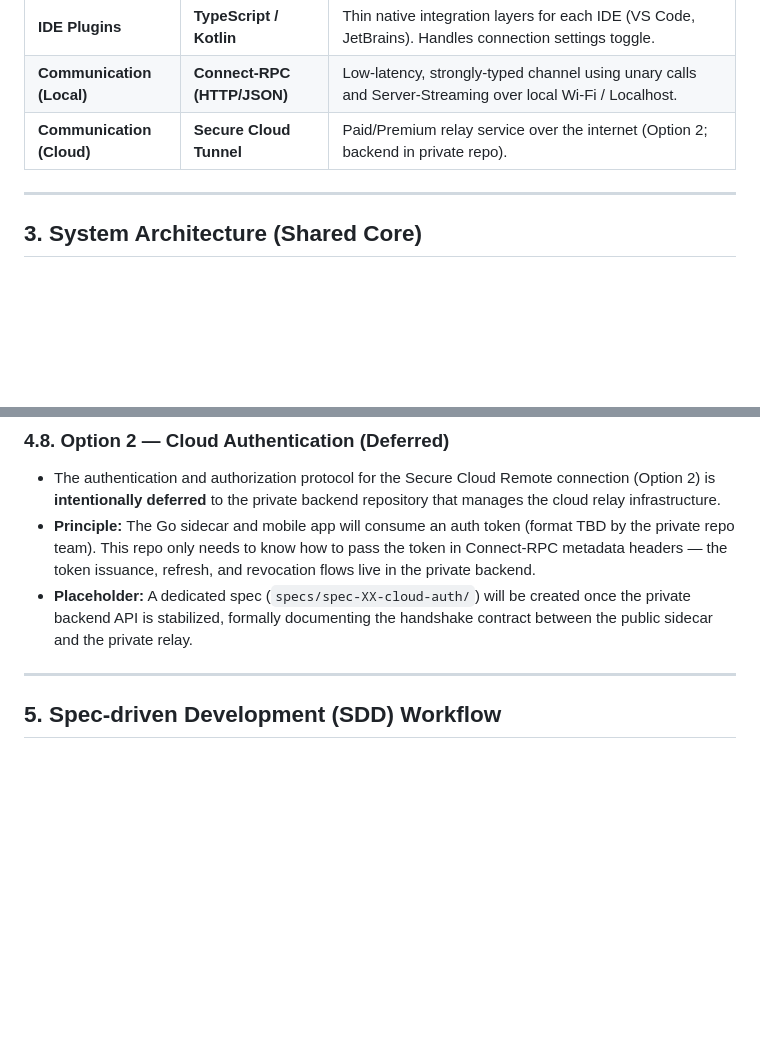
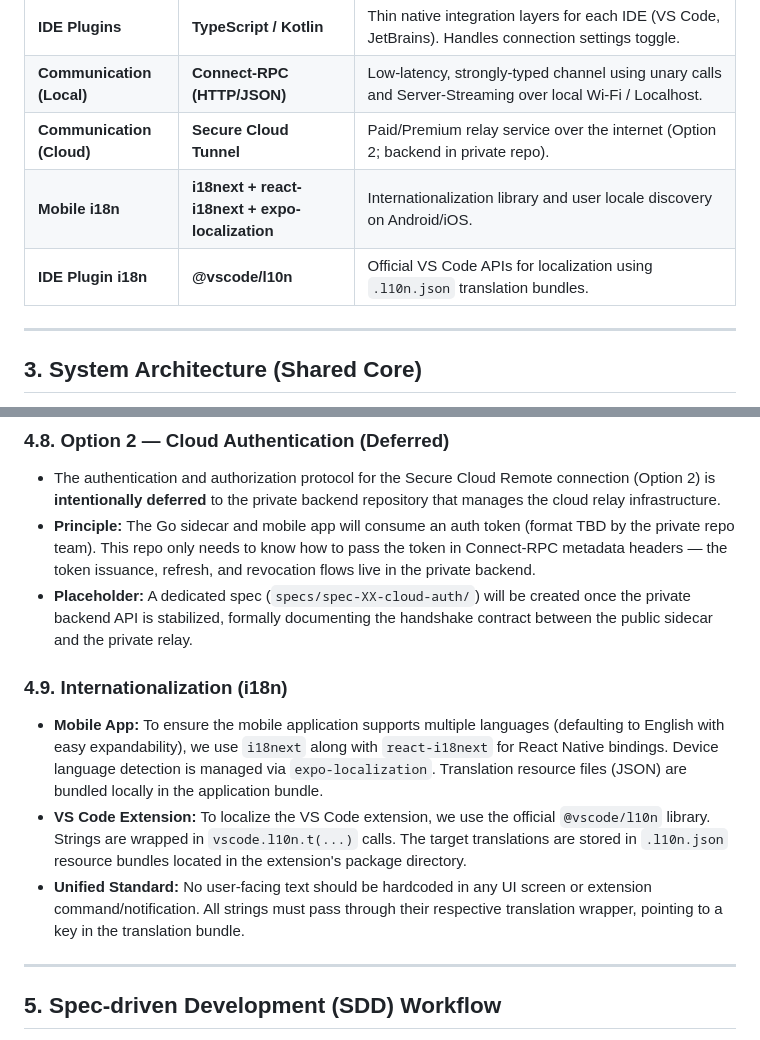
Before and after one commit to jalbarran/code-compa, a Markdown page: ARCHITECTURE.md, 2 parts joined by grey strips. GitHub-like rendering; blank space fills up the shorter version.

```diff
--- a/ARCHITECTURE.md
+++ b/ARCHITECTURE.md
@@ -35,6 +35,8 @@ The architecture supports two connection modes, configurable via the IDE plugin:
 | **IDE Plugins** | **TypeScript / Kotlin** | Thin native integration layers for each IDE (VS Code, JetBrains). Handles connection settings toggle. |
 | **Communication (Local)** | **Connect-RPC (HTTP/JSON)**| Low-latency, strongly-typed channel using unary calls and Server-Streaming over local Wi-Fi / Localhost. |
 | **Communication (Cloud)** | **Secure Cloud Tunnel** | Paid/Premium relay service over the internet (Option 2; backend in private repo). |
+| **Mobile i18n** | **i18next + react-i18next + expo-localization** | Internationalization library and user locale discovery on Android/iOS. |
+| **IDE Plugin i18n** | **@vscode/l10n** | Official VS Code APIs for localization using `.l10n.json` translation bundles. |
 
 ---
 
@@ -184,6 +186,12 @@ Tamagui works with standard Expo Go without requiring custom native builds, as i
 - The authentication and authorization protocol for the Secure Cloud Remote connection (Option 2) is **intentionally deferred** to the private backend repository that manages the cloud relay infrastructure.
 - **Principle:** The Go sidecar and mobile app will consume an auth token (format TBD by the private repo team). This repo only needs to know how to pass the token in Connect-RPC metadata headers — the token issuance, refresh, and revocation flows live in the private backend.
 - **Placeholder:** A dedicated spec (`specs/spec-XX-cloud-auth/`) will be created once the private backend API is stabilized, formally documenting the handshake contract between the public sidecar and the private relay.
+
+### 4.9. Internationalization (i18n)
+
+- **Mobile App:** To ensure the mobile application supports multiple languages (defaulting to English with easy expandability), we use `i18next` along with `react-i18next` for React Native bindings. Device language detection is managed via `expo-localization`. Translation resource files (JSON) are bundled locally in the application bundle.
+- **VS Code Extension:** To localize the VS Code extension, we use the official `@vscode/l10n` library. Strings are wrapped in `vscode.l10n.t(...)` calls. The target translations are stored in `.l10n.json` resource bundles located in the extension's package directory.
+- **Unified Standard:** No user-facing text should be hardcoded in any UI screen or extension command/notification. All strings must pass through their respective translation wrapper, pointing to a key in the translation bundle.
 
 ---
 
```
Also changed, not shown: specs/spec-03-i18n/README.md (added, +83 -0 lines).
